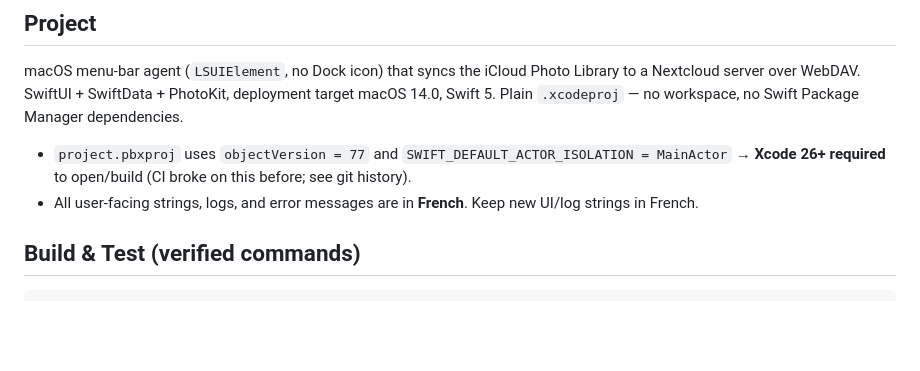
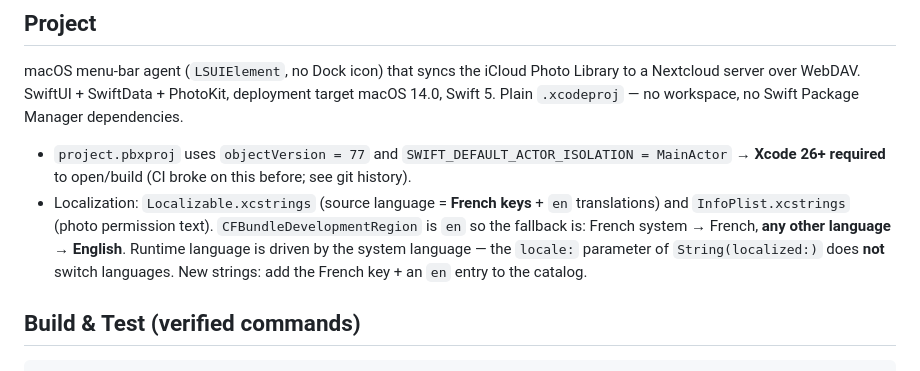
Before and after one commit to nitatemic/iCloudPhoto2Nextcloud, a Markdown page: AGENTS.md, the part around the change. Rendered like a GitHub page; blank space fills up the shorter version.

```diff
--- a/AGENTS.md
+++ b/AGENTS.md
@@ -5,7 +5,7 @@
 macOS menu-bar agent (`LSUIElement`, no Dock icon) that syncs the iCloud Photo Library to a Nextcloud server over WebDAV. SwiftUI + SwiftData + PhotoKit, deployment target macOS 14.0, Swift 5. Plain `.xcodeproj` — no workspace, no Swift Package Manager dependencies.
 
 - `project.pbxproj` uses `objectVersion = 77` and `SWIFT_DEFAULT_ACTOR_ISOLATION = MainActor` → **Xcode 26+ required** to open/build (CI broke on this before; see git history).
-- All user-facing strings, logs, and error messages are in **French**. Keep new UI/log strings in French.
+- Localization: `Localizable.xcstrings` (source language = **French keys** + `en` translations) and `InfoPlist.xcstrings` (photo permission text). `CFBundleDevelopmentRegion` is `en` so the fallback is: French system → French, **any other language → English**. Runtime language is driven by the system language — the `locale:` parameter of `String(localized:)` does **not** switch languages. New strings: add the French key + an `en` entry to the catalog.
 
 ## Build & Test (verified commands)
 
```
Also changed, not shown: README.md (+2 -1 lines).
